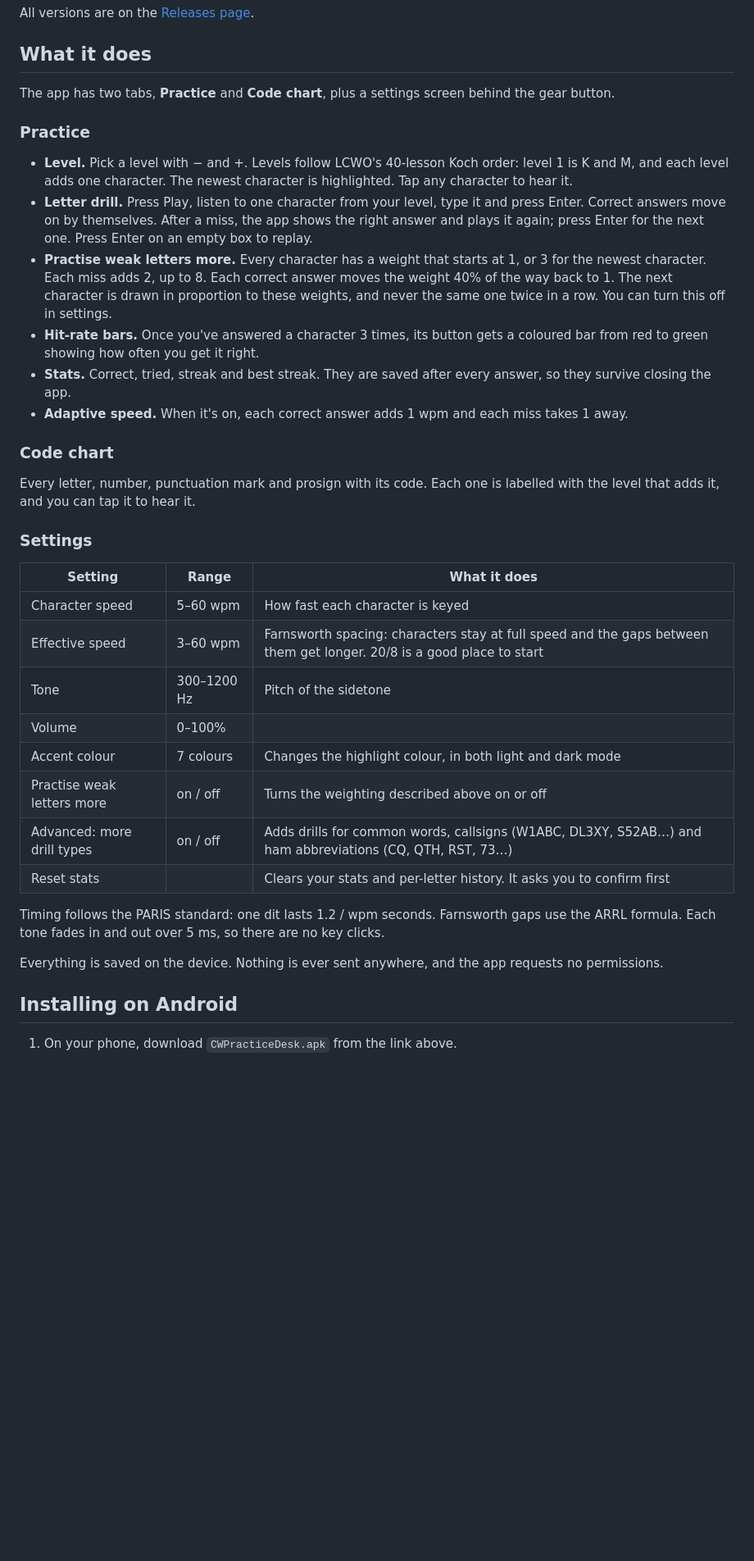
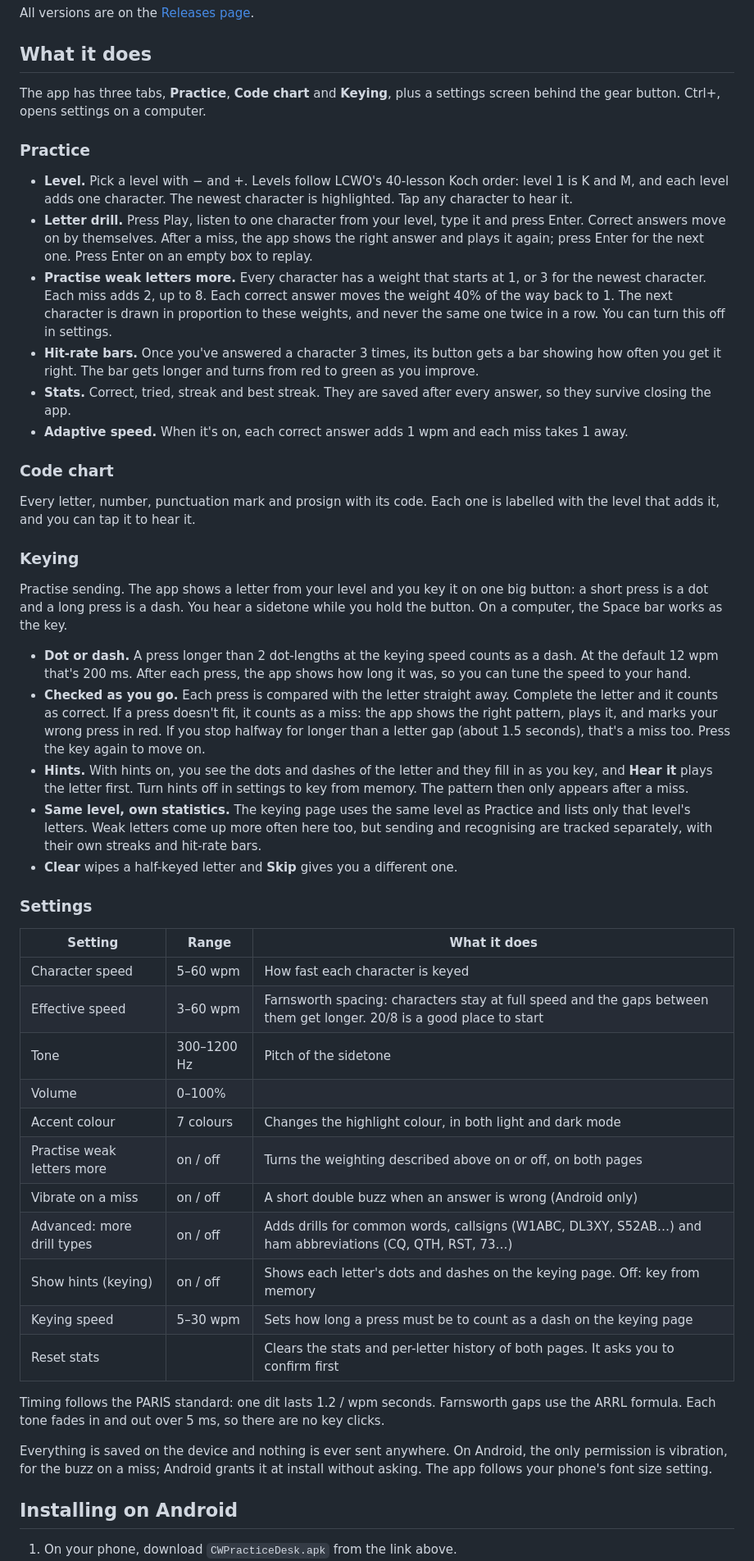
Before and after one commit to davidsteenvoorden/cw-practice-desk, a Markdown page: README.md, the part around one of its changes. Shown at 82% size. Rendered like a GitHub page; blank space fills up the shorter version.

```diff
--- a/README.md
+++ b/README.md
@@ -16,20 +17,30 @@ All versions are on the [Releases page](https://github.com/davidsteenvoorden/cw-
 
 ## What it does
 
-The app has two tabs, **Practice** and **Code chart**, plus a settings screen behind the gear button.
+The app has three tabs, **Practice**, **Code chart** and **Keying**, plus a settings screen behind the gear button. Ctrl+, opens settings on a computer.
 
 ### Practice
 
 - **Level.** Pick a level with − and +. Levels follow LCWO's 40-lesson Koch order: level 1 is K and M, and each level adds one character. The newest character is highlighted. Tap any character to hear it.
 - **Letter drill.** Press Play, listen to one character from your level, type it and press Enter. Correct answers move on by themselves. After a miss, the app shows the right answer and plays it again; press Enter for the next one. Press Enter on an empty box to replay.
 - **Practise weak letters more.** Every character has a weight that starts at 1, or 3 for the newest character. Each miss adds 2, up to 8. Each correct answer moves the weight 40% of the way back to 1. The next character is drawn in proportion to these weights, and never the same one twice in a row. You can turn this off in settings.
-- **Hit-rate bars.** Once you've answered a character 3 times, its button gets a coloured bar from red to green showing how often you get it right.
+- **Hit-rate bars.** Once you've answered a character 3 times, its button gets a bar showing how often you get it right. The bar gets longer and turns from red to green as you improve.
 - **Stats.** Correct, tried, streak and best streak. They are saved after every answer, so they survive closing the app.
 - **Adaptive speed.** When it's on, each correct answer adds 1 wpm and each miss takes 1 away.
 
 ### Code chart
 
 Every letter, number, punctuation mark and prosign with its code. Each one is labelled with the level that adds it, and you can tap it to hear it.
+
+### Keying
+
+Practise sending. The app shows a letter from your level and you key it on one big button: a short press is a dot and a long press is a dash. You hear a sidetone while you hold the button. On a computer, the Space bar works as the key.
+
+- **Dot or dash.** A press longer than 2 dot-lengths at the keying speed counts as a dash. At the default 12 wpm that's 200 ms. After each press, the app shows how long it was, so you can tune the speed to your hand.
+- **Checked as you go.** Each press is compared with the letter straight away. Complete the letter and it counts as correct. If a press doesn't fit, it counts as a miss: the app shows the right pattern, plays it, and marks your wrong press in red. If you stop halfway for longer than a letter gap (about 1.5 seconds), that's a miss too. Press the key again to move on.
+- **Hints.** With hints on, you see the dots and dashes of the letter and they fill in as you key, and **Hear it** plays the letter first. Turn hints off in settings to key from memory. The pattern then only appears after a miss.
+- **Same level, own statistics.** The keying page uses the same level as Practice and lists only that level's letters. Weak letters come up more often here too, but sending and recognising are tracked separately, with their own streaks and hit-rate bars.
+- **Clear** wipes a half-keyed letter and **Skip** gives you a different one.
 
 ### Settings
 
@@ -40,13 +51,16 @@ Every letter, number, punctuation mark and prosign with its code. Each one is la
 | Tone | 300–1200 Hz | Pitch of the sidetone |
 | Volume | 0–100% | |
 | Accent colour | 7 colours | Changes the highlight colour, in both light and dark mode |
-| Practise weak letters more | on / off | Turns the weighting described above on or off |
+| Practise weak letters more | on / off | Turns the weighting described above on or off, on both pages |
+| Vibrate on a miss | on / off | A short double buzz when an answer is wrong (Android only) |
 | Advanced: more drill types | on / off | Adds drills for common words, callsigns (W1ABC, DL3XY, S52AB…) and ham abbreviations (CQ, QTH, RST, 73…) |
-| Reset stats | | Clears your stats and per-letter history. It asks you to confirm first |
+| Show hints (keying) | on / off | Shows each letter's dots and dashes on the keying page. Off: key from memory |
+| Keying speed | 5–30 wpm | Sets how long a press must be to count as a dash on the keying page |
+| Reset stats | | Clears the stats and per-letter history of both pages. It asks you to confirm first |
 
 Timing follows the PARIS standard: one dit lasts 1.2 / wpm seconds. Farnsworth gaps use the ARRL formula. Each tone fades in and out over 5 ms, so there are no key clicks.
 
-Everything is saved on the device. Nothing is ever sent anywhere, and the app requests no permissions.
+Everything is saved on the device and nothing is ever sent anywhere. On Android, the only permission is vibration, for the buzz on a miss; Android grants it at install without asking. The app follows your phone's font size setting.
 
 ## Installing on Android
 
```
Also changed, not shown: other parts of README.md (+1 -0 lines), docs/keying.png (added), 4 other files.
